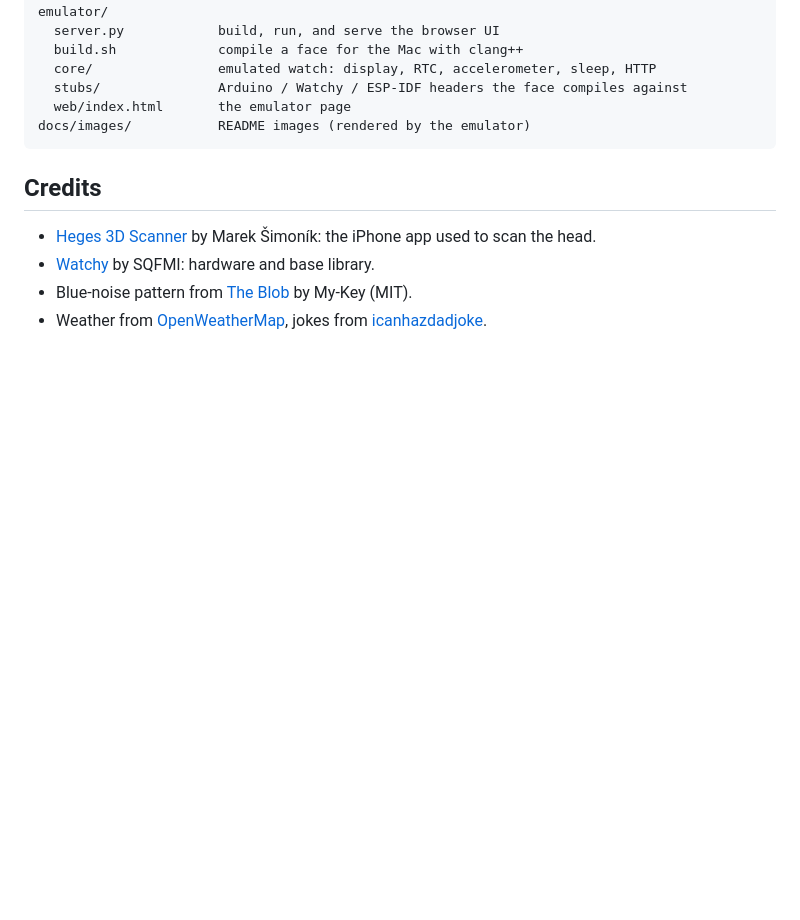
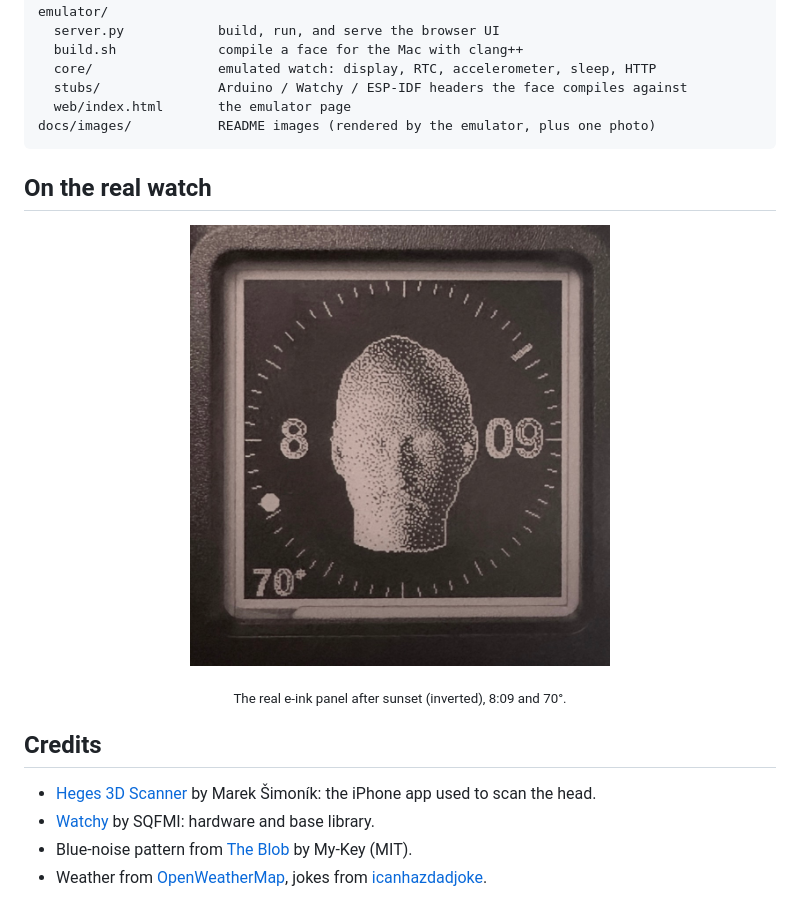
Before and after one commit to cdholjes/watchy, a Markdown page: README.md, the part around the change. GitHub-like rendering; pictures changed too: docs/images/real.jpg (added); blank space fills up the shorter version.

Commit message:
README: photo of the face on the real watch
Co-Authored-By: Claude Opus 5.5 <noreply@anthropic.com>

````diff
--- a/README.md
+++ b/README.md
@@ -252,8 +252,13 @@ emulator/
   core/                emulated watch: display, RTC, accelerometer, sleep, HTTP
   stubs/               Arduino / Watchy / ESP-IDF headers the face compiles against
   web/index.html       the emulator page
-docs/images/           README images (rendered by the emulator)
+docs/images/           README images (rendered by the emulator, plus one photo)
 ```
+
+## On the real watch
+
+<p align="center"><img src="docs/images/real.jpg" width="420" alt="Photo of the Watchy showing the face in night mode at 8:09, 70 degrees"></p>
+<p align="center"><sub>The real e-ink panel after sunset (inverted), 8:09 and 70°.</sub></p>
 
 ## Credits
 
````
Also changed, not shown: 1 other file.
